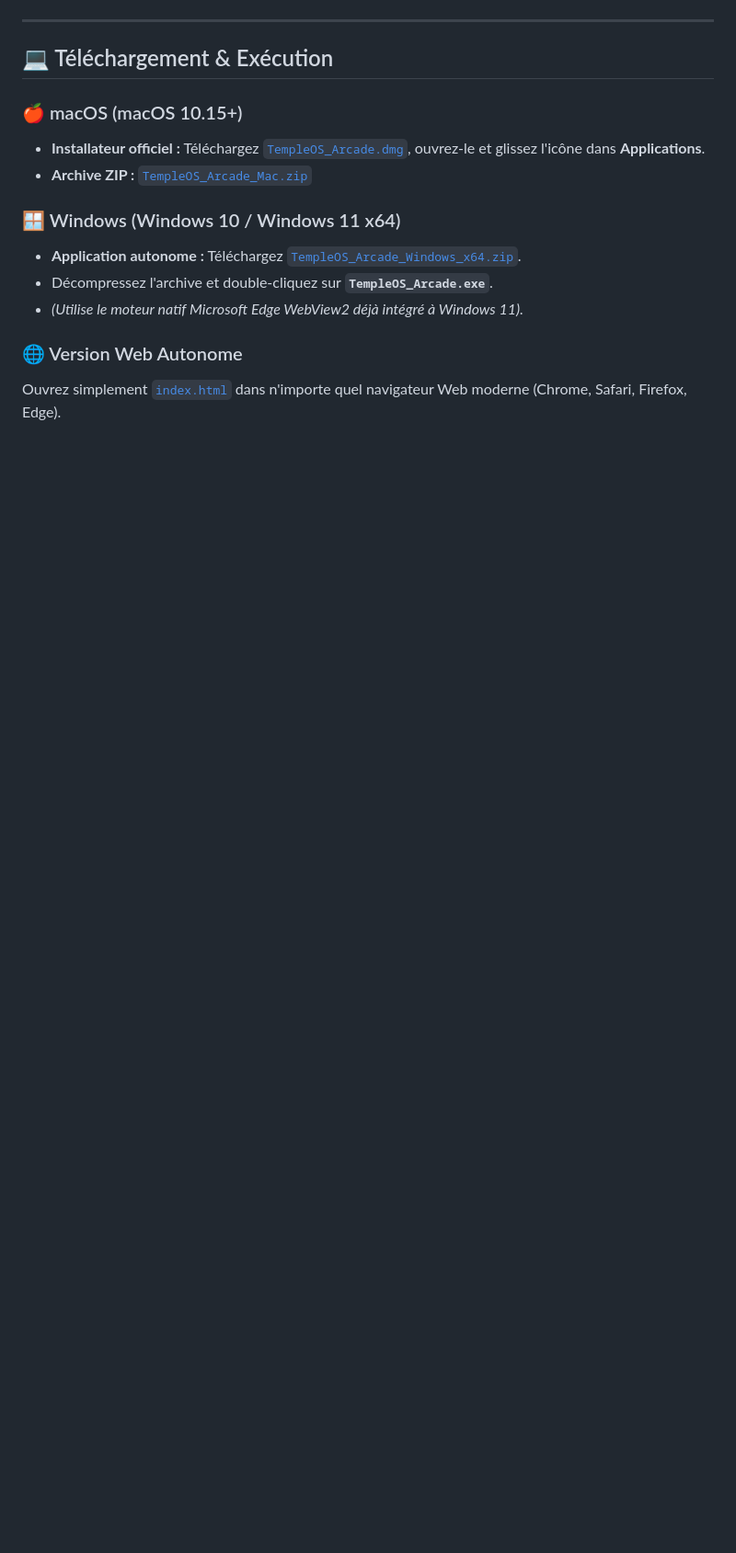
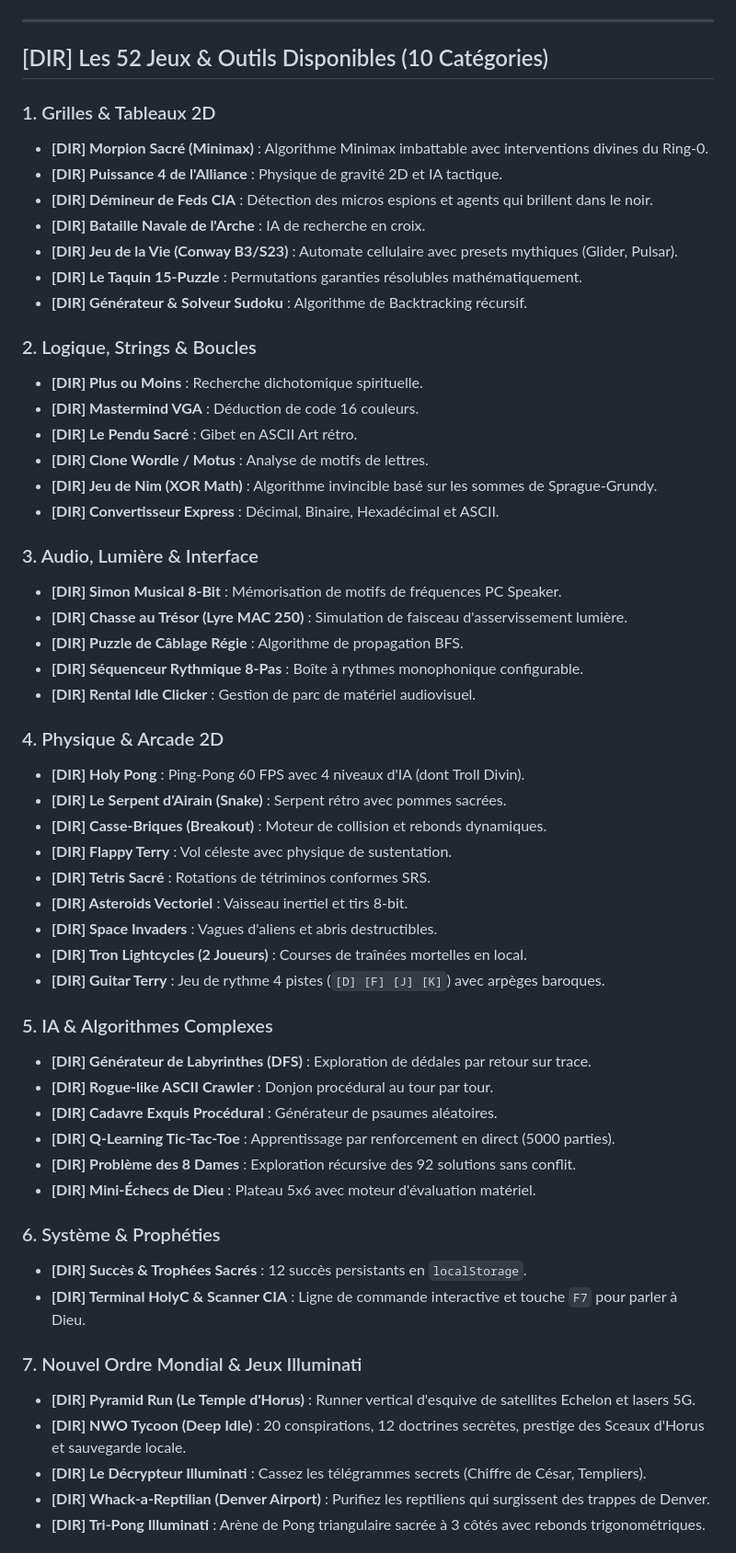
Before and after one commit to rodrigo245-dot/Temple-OS-Mini-Game, a Markdown page: README.md, the part around one of its changes. Shown at 92% size. GitHub-like rendering; blank space fills up the shorter version.

```diff
--- a/README.md
+++ b/README.md
@@ -64,16 +30,59 @@ Bienvenue dans **TempleOS Divine Gaming Arcade**, la plateforme rétro et troll
 
 ---
 
-## 💻 Téléchargement & Exécution
+## [DIR] Les 52 Jeux & Outils Disponibles (10 Catégories)
 
-### 🍎 macOS (macOS 10.15+)
-- **Installateur officiel :** Téléchargez [`TempleOS_Arcade.dmg`](TempleOS_Arcade.dmg), ouvrez-le et glissez l'icône dans **Applications**.
-- **Archive ZIP :** [`TempleOS_Arcade_Mac.zip`](TempleOS_Arcade_Mac.zip)
+### 1. Grilles & Tableaux 2D
+- **[DIR] Morpion Sacré (Minimax)** : Algorithme Minimax imbattable avec interventions divines du Ring-0.
+- **[DIR] Puissance 4 de l'Alliance** : Physique de gravité 2D et IA tactique.
+- **[DIR] Démineur de Feds CIA** : Détection des micros espions et agents qui brillent dans le noir.
+- **[DIR] Bataille Navale de l'Arche** : IA de recherche en croix.
+- **[DIR] Jeu de la Vie (Conway B3/S23)** : Automate cellulaire avec presets mythiques (Glider, Pulsar).
+- **[DIR] Le Taquin 15-Puzzle** : Permutations garanties résolubles mathématiquement.
+- **[DIR] Générateur & Solveur Sudoku** : Algorithme de Backtracking récursif.
 
-### 🪟 Windows (Windows 10 / Windows 11 x64)
-- **Application autonome :** Téléchargez [`TempleOS_Arcade_Windows_x64.zip`](TempleOS_Arcade_Windows_x64.zip).
-- Décompressez l'archive et double-cliquez sur **`TempleOS_Arcade.exe`**.
-- *(Utilise le moteur natif Microsoft Edge WebView2 déjà intégré à Windows 11).*
+### 2. Logique, Strings & Boucles
+- **[DIR] Plus ou Moins** : Recherche dichotomique spirituelle.
+- **[DIR] Mastermind VGA** : Déduction de code 16 couleurs.
+- **[DIR] Le Pendu Sacré** : Gibet en ASCII Art rétro.
+- **[DIR] Clone Wordle / Motus** : Analyse de motifs de lettres.
+- **[DIR] Jeu de Nim (XOR Math)** : Algorithme invincible basé sur les sommes de Sprague-Grundy.
+- **[DIR] Convertisseur Express** : Décimal, Binaire, Hexadécimal et ASCII.
 
-### 🌐 Version Web Autonome
-Ouvrez simplement [`index.html`](index.html) dans n'importe quel navigateur Web moderne (Chrome, Safari, Firefox, Edge).
+### 3. Audio, Lumière & Interface
+- **[DIR] Simon Musical 8-Bit** : Mémorisation de motifs de fréquences PC Speaker.
+- **[DIR] Chasse au Trésor (Lyre MAC 250)** : Simulation de faisceau d'asservissement lumière.
+- **[DIR] Puzzle de Câblage Régie** : Algorithme de propagation BFS.
+- **[DIR] Séquenceur Rythmique 8-Pas** : Boîte à rythmes monophonique configurable.
+- **[DIR] Rental Idle Clicker** : Gestion de parc de matériel audiovisuel.
+
+### 4. Physique & Arcade 2D
+- **[DIR] Holy Pong** : Ping-Pong 60 FPS avec 4 niveaux d'IA (dont Troll Divin).
+- **[DIR] Le Serpent d'Airain (Snake)** : Serpent rétro avec pommes sacrées.
+- **[DIR] Casse-Briques (Breakout)** : Moteur de collision et rebonds dynamiques.
+- **[DIR] Flappy Terry** : Vol céleste avec physique de sustentation.
+- **[DIR] Tetris Sacré** : Rotations de tétriminos conformes SRS.
+- **[DIR] Asteroids Vectoriel** : Vaisseau inertiel et tirs 8-bit.
+- **[DIR] Space Invaders** : Vagues d'aliens et abris destructibles.
+- **[DIR] Tron Lightcycles (2 Joueurs)** : Courses de traînées mortelles en local.
+- **[DIR] Guitar Terry** : Jeu de rythme 4 pistes (`[D] [F] [J] [K]`) avec arpèges baroques.
+
+### 5. IA & Algorithmes Complexes
+- **[DIR] Générateur de Labyrinthes (DFS)** : Exploration de dédales par retour sur trace.
+- **[DIR] Rogue-like ASCII Crawler** : Donjon procédural au tour par tour.
+- **[DIR] Cadavre Exquis Procédural** : Générateur de psaumes aléatoires.
+- **[DIR] Q-Learning Tic-Tac-Toe** : Apprentissage par renforcement en direct (5000 parties).
+- **[DIR] Problème des 8 Dames** : Exploration récursive des 92 solutions sans conflit.
+- **[DIR] Mini-Échecs de Dieu** : Plateau 5x6 avec moteur d'évaluation matériel.
+
+### 6. Système & Prophéties
+- **[DIR] Succès & Trophées Sacrés** : 12 succès persistants en `localStorage`.
+- **[DIR] Terminal HolyC & Scanner CIA** : Ligne de commande interactive et touche `F7` pour parler à Dieu.
+
+### 7. Nouvel Ordre Mondial & Jeux Illuminati
+- **[DIR] Pyramid Run (Le Temple d'Horus)** : Runner vertical d'esquive de satellites Echelon et lasers 5G.
+- **[DIR] NWO Tycoon (Deep Idle)** : 20 conspirations, 12 doctrines secrètes, prestige des Sceaux d'Horus et sauvegarde locale.
+- **[DIR] Le Décrypteur Illuminati** : Cassez les télégrammes secrets (Chiffre de César, Templiers).
+- **[DIR] Whack-a-Reptilian (Denver Airport)** : Purifiez les reptiliens qui surgissent des trappes de Denver.
+- **[DIR] Tri-Pong Illuminati** : Arène de Pong triangulaire sacrée à 3 côtés avec rebonds trigonométriques.
+
```
Also changed, not shown: other parts of README.md (+70 -73 lines).
